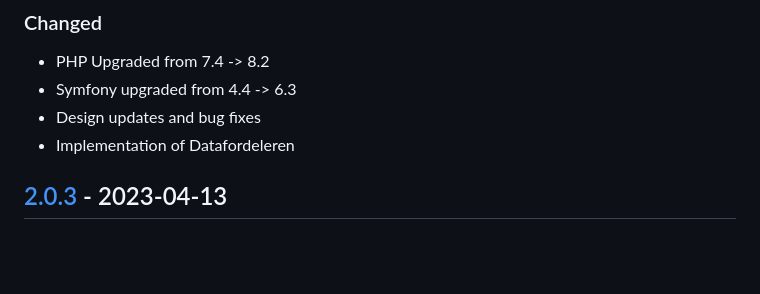
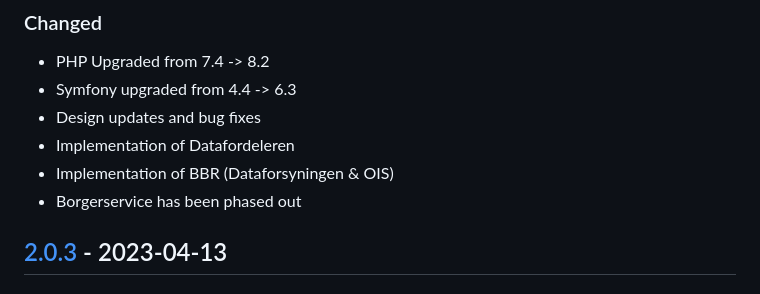
Before and after one commit to itk-dev/kontrolgruppen, a Markdown page: CHANGELOG.md, the part around one of its changes. Drawn GitHub-style; blank space fills up the shorter version.

```diff
--- a/CHANGELOG.md
+++ b/CHANGELOG.md
@@ -18,6 +18,8 @@ Versioning](https://semver.org/spec/v2.0.0.html).
 - Symfony upgraded from 4.4 -> 6.3
 - Design updates and bug fixes
 - Implementation of Datafordeleren
+- Implementation of BBR (Dataforsyningen & OIS)
+- Borgerservice has been phased out
 
 ## [2.0.3] - 2023-04-13
 
```
Also changed, not shown: other parts of CHANGELOG.md (+2 -1 lines), UPGRADE.md (added, +25 -0 lines).
